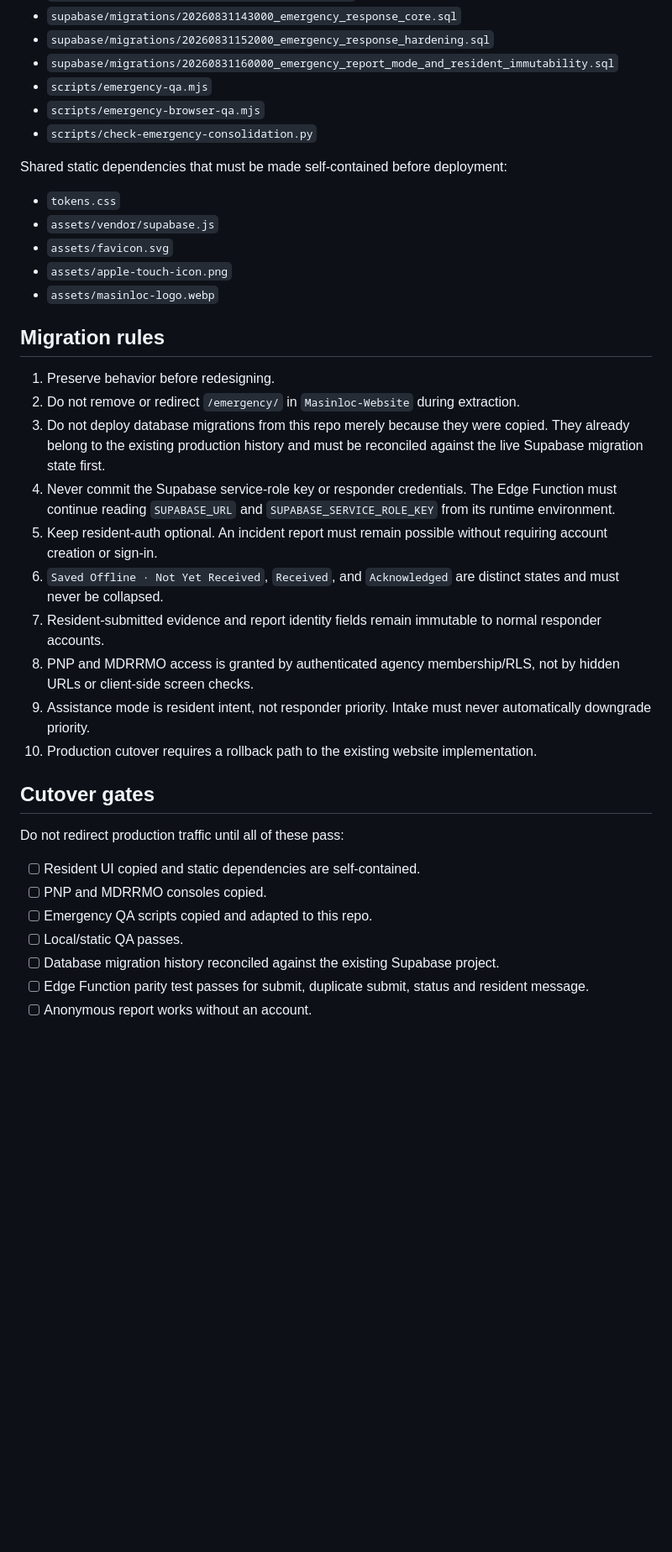
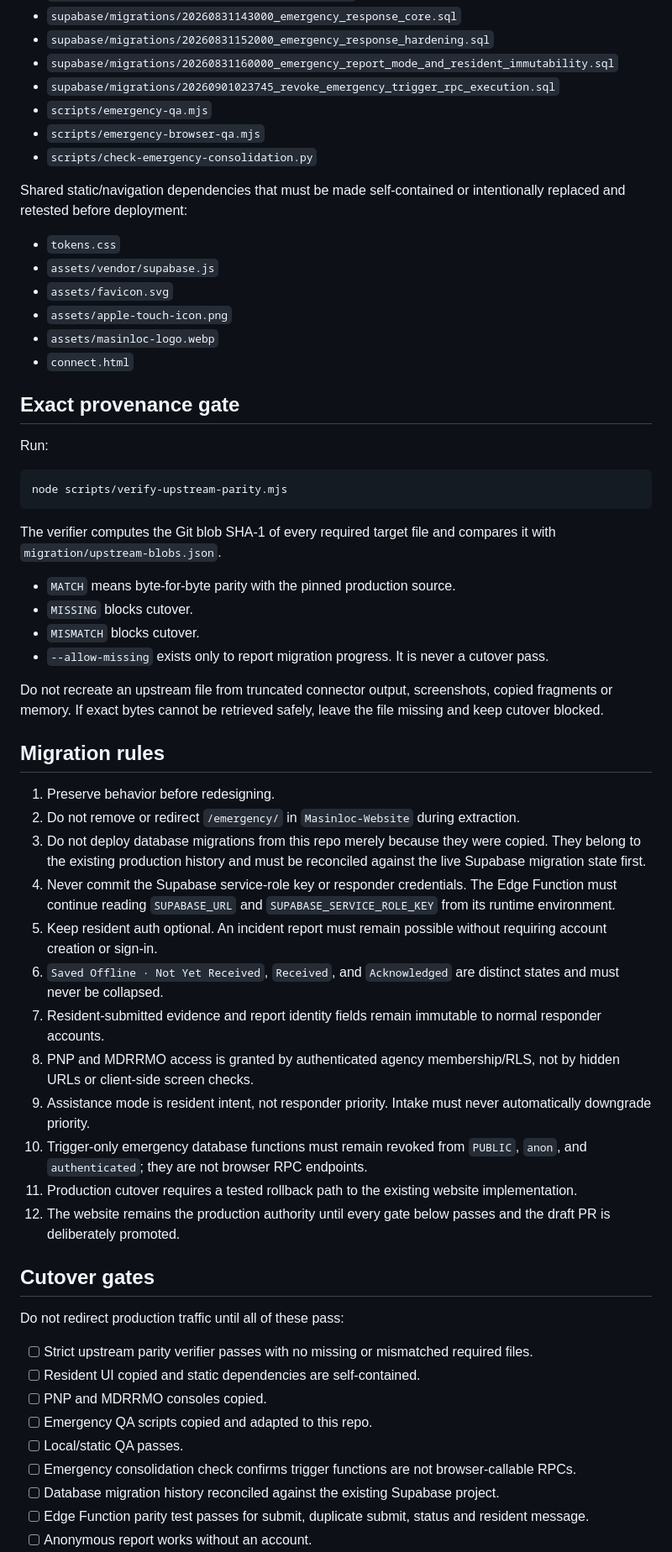
Before and after one commit to masinlocandher-max/Masinloc-Incident-Response, a Markdown page: MIGRATION.md, the part around one of its changes. Shown at 84% size. GitHub-like rendering; blank space fills up the shorter version.

Commit message:
Harden migration plan with pinned provenance and RPC gate

````diff
--- a/MIGRATION.md
+++ b/MIGRATION.md
@@ -22,39 +29,62 @@ Emergency subsystem:
 - `supabase/migrations/20260831143000_emergency_response_core.sql`
 - `supabase/migrations/20260831152000_emergency_response_hardening.sql`
 - `supabase/migrations/20260831160000_emergency_report_mode_and_resident_immutability.sql`
+- `supabase/migrations/20260901023745_revoke_emergency_trigger_rpc_execution.sql`
 - `scripts/emergency-qa.mjs`
 - `scripts/emergency-browser-qa.mjs`
 - `scripts/check-emergency-consolidation.py`
 
-Shared static dependencies that must be made self-contained before deployment:
+Shared static/navigation dependencies that must be made self-contained or intentionally replaced and retested before deployment:
 
 - `tokens.css`
 - `assets/vendor/supabase.js`
 - `assets/favicon.svg`
 - `assets/apple-touch-icon.png`
 - `assets/masinloc-logo.webp`
+- `connect.html`
+
+## Exact provenance gate
+
+Run:
+
+```bash
+node scripts/verify-upstream-parity.mjs
+```
+
+The verifier computes the Git blob SHA-1 of every required target file and compares it with `migration/upstream-blobs.json`.
+
+- `MATCH` means byte-for-byte parity with the pinned production source.
+- `MISSING` blocks cutover.
+- `MISMATCH` blocks cutover.
+- `--allow-missing` exists only to report migration progress. It is never a cutover pass.
+
+Do not recreate an upstream file from truncated connector output, screenshots, copied fragments or memory. If exact bytes cannot be retrieved safely, leave the file missing and keep cutover blocked.
 
 ## Migration rules
 
 1. Preserve behavior before redesigning.
 2. Do not remove or redirect `/emergency/` in `Masinloc-Website` during extraction.
-3. Do not deploy database migrations from this repo merely because they were copied. They already belong to the existing production history and must be reconciled against the live Supabase migration state first.
+3. Do not deploy database migrations from this repo merely because they were copied. They belong to the existing production history and must be reconciled against the live Supabase migration state first.
 4. Never commit the Supabase service-role key or responder credentials. The Edge Function must continue reading `SUPABASE_URL` and `SUPABASE_SERVICE_ROLE_KEY` from its runtime environment.
-5. Keep resident-auth optional. An incident report must remain possible without requiring account creation or sign-in.
+5. Keep resident auth optional. An incident report must remain possible without requiring account creation or sign-in.
 6. `Saved Offline · Not Yet Received`, `Received`, and `Acknowledged` are distinct states and must never be collapsed.
 7. Resident-submitted evidence and report identity fields remain immutable to normal responder accounts.
 8. PNP and MDRRMO access is granted by authenticated agency membership/RLS, not by hidden URLs or client-side screen checks.
 9. Assistance mode is resident intent, not responder priority. Intake must never automatically downgrade priority.
-10. Production cutover requires a rollback path to the existing website implementation.
+10. Trigger-only emergency database functions must remain revoked from `PUBLIC`, `anon`, and `authenticated`; they are not browser RPC endpoints.
+11. Production cutover requires a tested rollback path to the existing website implementation.
+12. The website remains the production authority until every gate below passes and the draft PR is deliberately promoted.
 
 ## Cutover gates
 
 Do not redirect production traffic until all of these pass:
 
+- [ ] Strict upstream parity verifier passes with no missing or mismatched required files.
 - [ ] Resident UI copied and static dependencies are self-contained.
 - [ ] PNP and MDRRMO consoles copied.
 - [ ] Emergency QA scripts copied and adapted to this repo.
 - [ ] Local/static QA passes.
+- [ ] Emergency consolidation check confirms trigger functions are not browser-callable RPCs.
 - [ ] Database migration history reconciled against the existing Supabase project.
 - [ ] Edge Function parity test passes for submit, duplicate submit, status and resident message.
 - [ ] Anonymous report works without an account.
````
Also changed, not shown: other parts of MIGRATION.md (+26 -7 lines).
